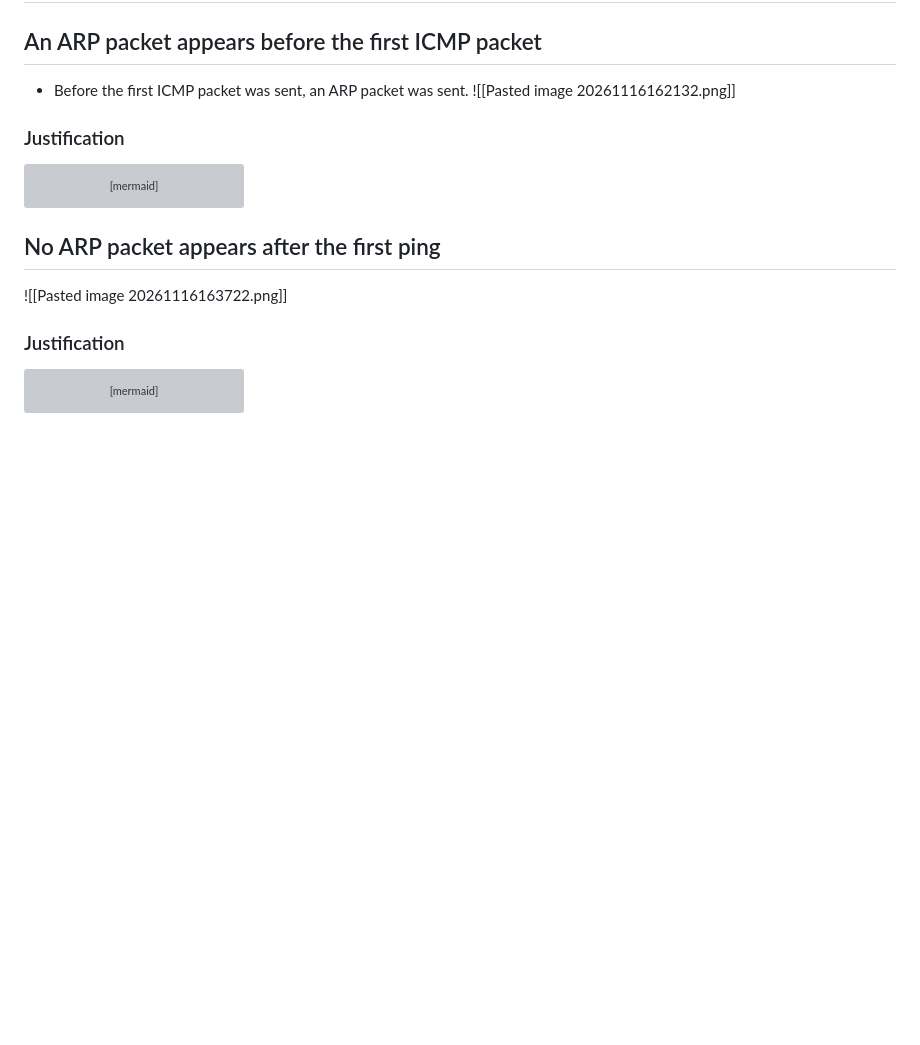
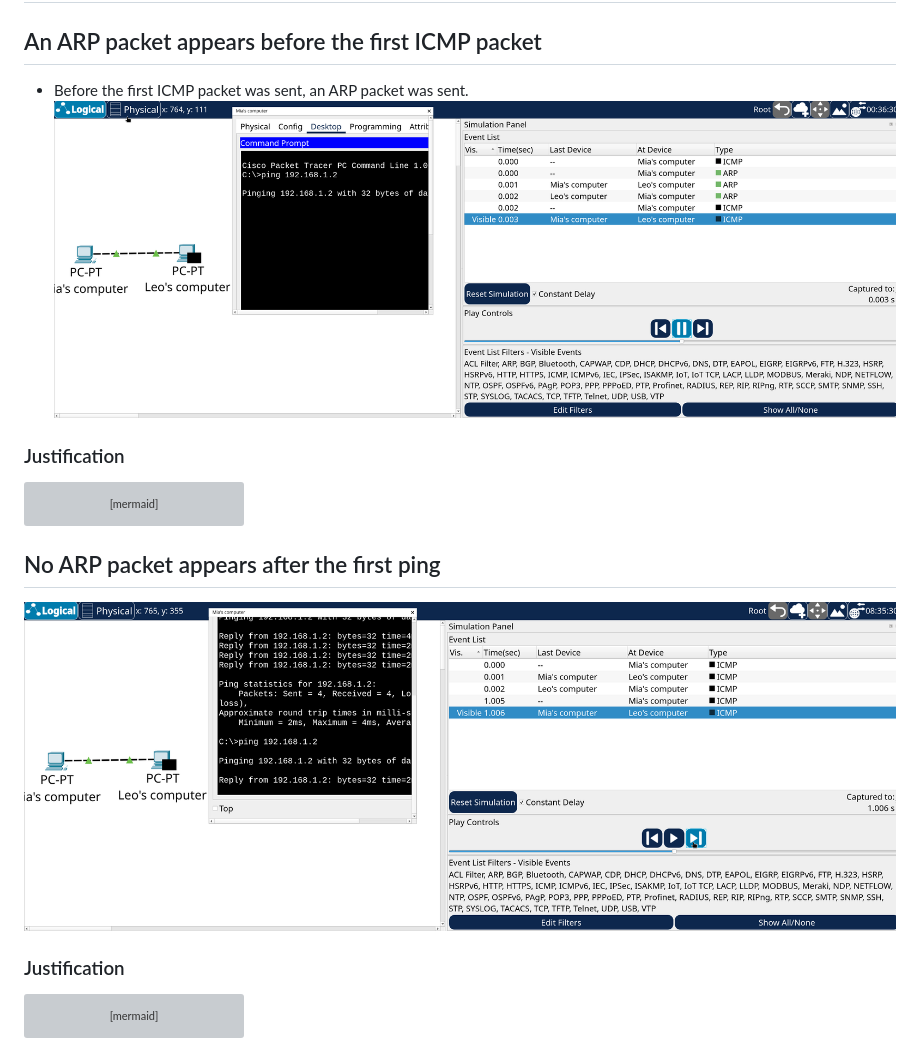
Before and after one commit to prapoju/networking-packet-tracer-exercises, a Markdown page: 00-no-players-found/SOLUTION.md, the part around the change. Drawn GitHub-style; blank space fills up the shorter version; grey boxes are pictures that could not be loaded.

Commit message:
Use standard Markdown image links in SOLUTION.md
Obsidian wiki embeds don't render on GitHub.

````diff
--- a/00-no-players-found/SOLUTION.md
+++ b/00-no-players-found/SOLUTION.md
@@ -13,7 +13,7 @@
 # Things that caught my attention
 ## An ARP packet appears before the first ICMP packet
 - Before the first ICMP packet was sent, an ARP packet was sent.
-![[Pasted image 20261116162132.png]]
+![ARP packet before the first ICMP packet](img/arp-before-first-ping.png)
 ### Justification
 ```mermaid
 flowchart TD
@@ -22,7 +22,7 @@ flowchart TD
     C3["3. The first time, the sender doesn't know the receiver's MAC address"] --> C4
 ```
 ## No ARP packet appears after the first ping
-![[Pasted image 20261116163722.png]]
+![No ARP packet before the second ping](img/no-arp-second-ping.png)
 ### Justification
 ```mermaid
 flowchart TD
````
Also changed, not shown: 00-no-players-found/img/arp-before-first-ping.png (renamed from 00-no-players-found/img/Pasted image 20261116162132.png), 00-no-players-found/img/no-arp-second-ping.png (renamed from 00-no-players-found/img/Pasted image 20261116163722.png).
